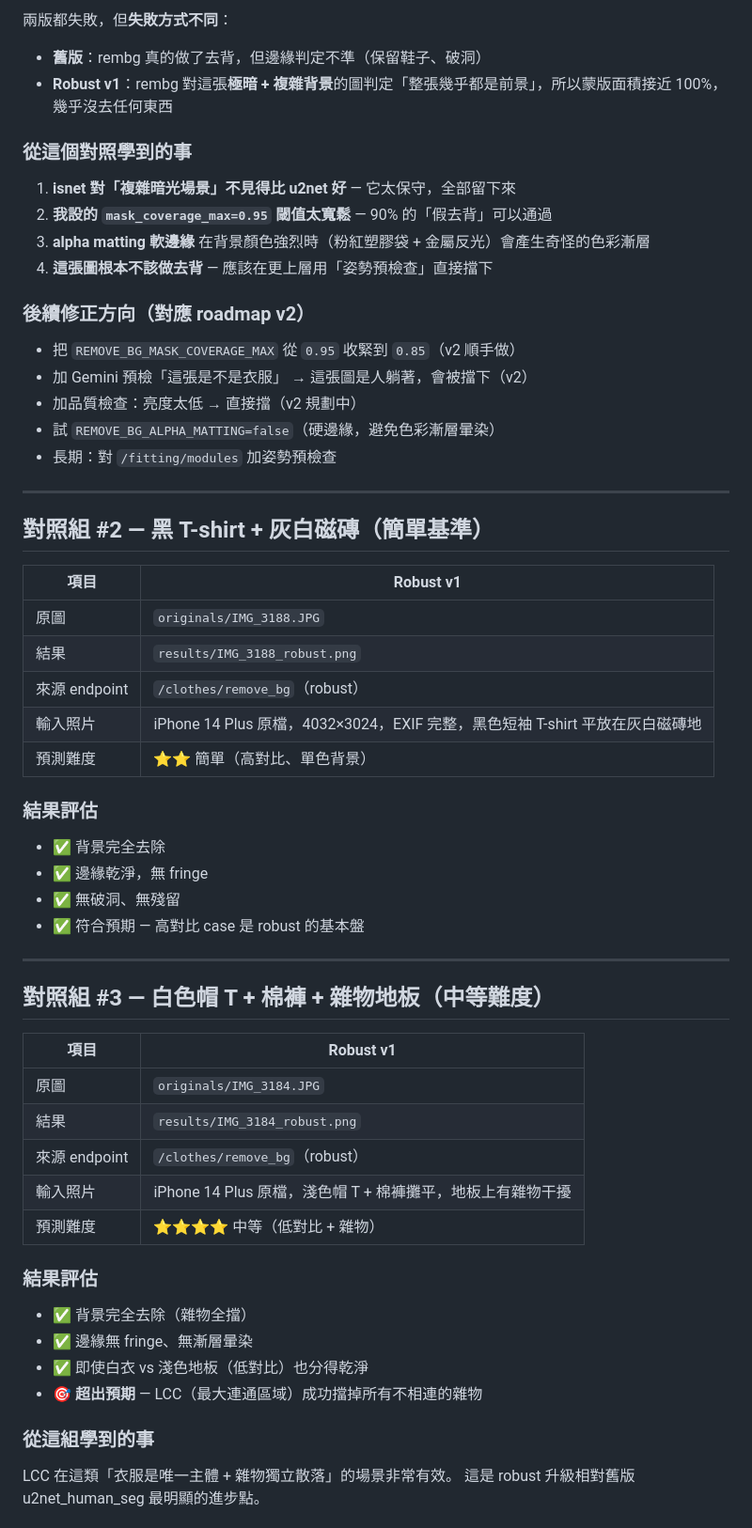
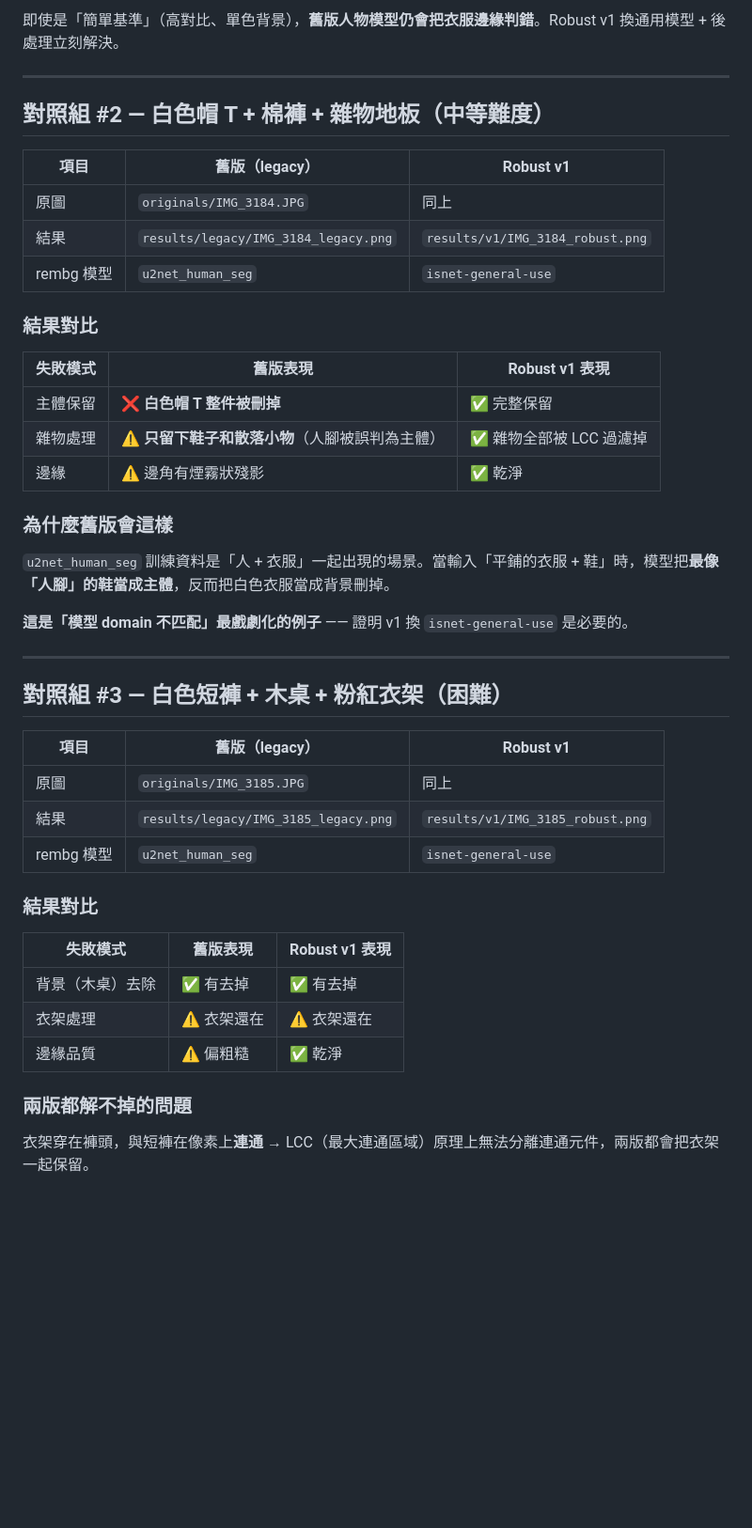
Before and after one commit to jiankaiz479-collab/ai_code, a Markdown page: portfolio/08_demos/comparison_log.md, the part around one of its changes. Shown at 94% size. GitHub-like rendering; blank space fills up the shorter version.

```diff
--- a/portfolio/08_demos/comparison_log.md
+++ b/portfolio/08_demos/comparison_log.md
@@ -40,63 +35,49 @@
 
-兩版都失敗，但**失敗方式不同**：
-- **舊版**：rembg 真的做了去背，但邊緣判定不準（保留鞋子、破洞）
-- **Robust v1**：rembg 對這張**極暗 + 複雜背景**的圖判定「整張幾乎都是前景」，所以蒙版面積接近 100%，幾乎沒去任何東西
-
-### 從這個對照學到的事
-
-1. **isnet 對「複雜暗光場景」不見得比 u2net 好** — 它太保守，全部留下來
-2. **我設的 `mask_coverage_max=0.95` 閾值太寬鬆** — 90% 的「假去背」可以通過
-3. **alpha matting 軟邊緣** 在背景顏色強烈時（粉紅塑膠袋 + 金屬反光）會產生奇怪的色彩漸層
-4. **這張圖根本不該做去背** — 應該在更上層用「姿勢預檢查」直接擋下
-
-### 後續修正方向（對應 roadmap v2）
-
-- 把 `REMOVE_BG_MASK_COVERAGE_MAX` 從 `0.95` 收緊到 `0.85`（v2 順手做）
-- 加 Gemini 預檢「這張是不是衣服」 → 這張圖是人躺著，會被擋下（v2）
-- 加品質檢查：亮度太低 → 直接擋（v2 規劃中）
-- 試 `REMOVE_BG_ALPHA_MATTING=false`（硬邊緣，避免色彩漸層暈染）
-- 長期：對 `/fitting/modules` 加姿勢預檢查
+即使是「簡單基準」（高對比、單色背景），**舊版人物模型仍會把衣服邊緣判錯**。Robust v1 換通用模型 + 後處理立刻解決。
 
 ---
 
-## 對照組 #2 — 黑 T-shirt + 灰白磁磚（簡單基準）
+## 對照組 #2 — 白色帽 T + 棉褲 + 雜物地板（中等難度）
 
-| 項目 | Robust v1 |
-|---|---|
-| 原圖 | `originals/IMG_3188.JPG` |
-| 結果 | `results/IMG_3188_robust.png` |
-| 來源 endpoint | `/clothes/remove_bg`（robust） |
-| 輸入照片 | iPhone 14 Plus 原檔，4032×3024，EXIF 完整，黑色短袖 T-shirt 平放在灰白磁磚地 |
-| 預測難度 | ⭐⭐ 簡單（高對比、單色背景） |
+| 項目 | 舊版（legacy） | Robust v1 |
+|---|---|---|
+| 原圖 | `originals/IMG_3184.JPG` | 同上 |
+| 結果 | `results/legacy/IMG_3184_legacy.png` | `results/v1/IMG_3184_robust.png` |
+| rembg 模型 | `u2net_human_seg` | `isnet-general-use` |
 
-### 結果評估
+### 結果對比
 
-- ✅ 背景完全去除
-- ✅ 邊緣乾淨，無 fringe
-- ✅ 無破洞、無殘留
-- ✅ 符合預期 — 高對比 case 是 robust 的基本盤
+| 失敗模式 | 舊版表現 | Robust v1 表現 |
+|---|---|---|
+| 主體保留 | ❌ **白色帽 T 整件被刪掉** | ✅ 完整保留 |
+| 雜物處理 | ⚠️ **只留下鞋子和散落小物**（人腳被誤判為主體）| ✅ 雜物全部被 LCC 過濾掉 |
+| 邊緣 | ⚠️ 邊角有煙霧狀殘影 | ✅ 乾淨 |
+
+### 為什麼舊版會這樣
+
+`u2net_human_seg` 訓練資料是「人 + 衣服」一起出現的場景。當輸入「平鋪的衣服 + 鞋」時，模型把**最像「人腳」的鞋當成主體**，反而把白色衣服當成背景刪掉。
+
+**這是「模型 domain 不匹配」最戲劇化的例子** —— 證明 v1 換 `isnet-general-use` 是必要的。
 
 ---
 
-## 對照組 #3 — 白色帽 T + 棉褲 + 雜物地板（中等難度）
+## 對照組 #3 — 白色短褲 + 木桌 + 粉紅衣架（困難）
 
-| 項目 | Robust v1 |
-|---|---|
-| 原圖 | `originals/IMG_3184.JPG` |
-| 結果 | `results/IMG_3184_robust.png` |
-| 來源 endpoint | `/clothes/remove_bg`（robust） |
-| 輸入照片 | iPhone 14 Plus 原檔，淺色帽 T + 棉褲攤平，地板上有雜物干擾 |
-| 預測難度 | ⭐⭐⭐⭐ 中等（低對比 + 雜物） |
+| 項目 | 舊版（legacy） | Robust v1 |
+|---|---|---|
+| 原圖 | `originals/IMG_3185.JPG` | 同上 |
+| 結果 | `results/legacy/IMG_3185_legacy.png` | `results/v1/IMG_3185_robust.png` |
+| rembg 模型 | `u2net_human_seg` | `isnet-general-use` |
 
-### 結果評估
+### 結果對比
 
-- ✅ 背景完全去除（雜物全擋）
-- ✅ 邊緣無 fringe、無漸層暈染
-- ✅ 即使白衣 vs 淺色地板（低對比）也分得乾淨
-- 🎯 **超出預期** — LCC（最大連通區域）成功擋掉所有不相連的雜物
+| 失敗模式 | 舊版表現 | Robust v1 表現 |
+|---|---|---|
+| 背景（木桌）去除 | ✅ 有去掉 | ✅ 有去掉 |
+| 衣架處理 | ⚠️ 衣架還在 | ⚠️ 衣架還在 |
+| 邊緣品質 | ⚠️ 偏粗糙 | ✅ 乾淨 |
 
-### 從這組學到的事
+### 兩版都解不掉的問題
 
-LCC 在這類「衣服是唯一主體 + 雜物獨立散落」的場景非常有效。
-這是 robust 升級相對舊版 u2net_human_seg 最明顯的進步點。
+衣架穿在褲頭，與短褲在像素上**連通** → LCC（最大連通區域）原理上無法分離連通元件，兩版都會把衣架一起保留。
 
```
Also changed, not shown: other parts of portfolio/08_demos/comparison_log.md (+31 -60 lines), portfolio/roadmap.md (+6 -10 lines), 1 other file.
